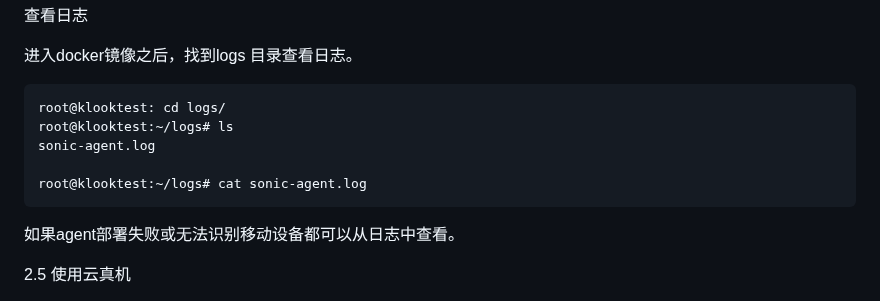
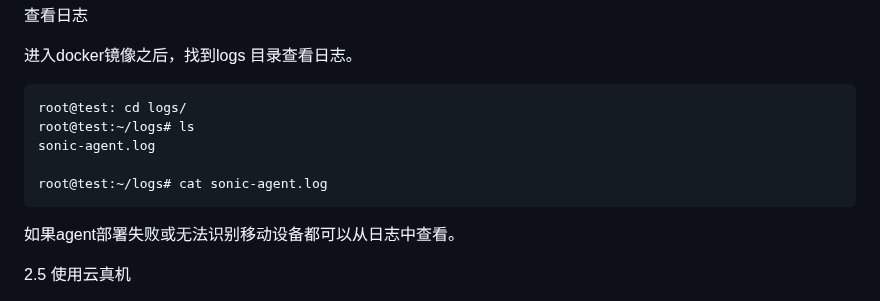
Before and after one commit to defnngj/test-circle, a Markdown page: article/sonic.md, the part around the change. GitHub-like rendering.

````diff
--- a/article/sonic.md
+++ b/article/sonic.md
@@ -281,11 +281,11 @@ sonic Agent主要是用来管理移动设备的。你可以选择部署到任意
 进入docker镜像之后，找到logs 目录查看日志。
 
 ```shell
-root@klooktest: cd logs/
-root@klooktest:~/logs# ls
+root@test: cd logs/
+root@test:~/logs# ls
 sonic-agent.log
 
-root@klooktest:~/logs# cat sonic-agent.log
+root@test:~/logs# cat sonic-agent.log
 ```
 
 如果agent部署失败或无法识别移动设备都可以从日志中查看。
````
